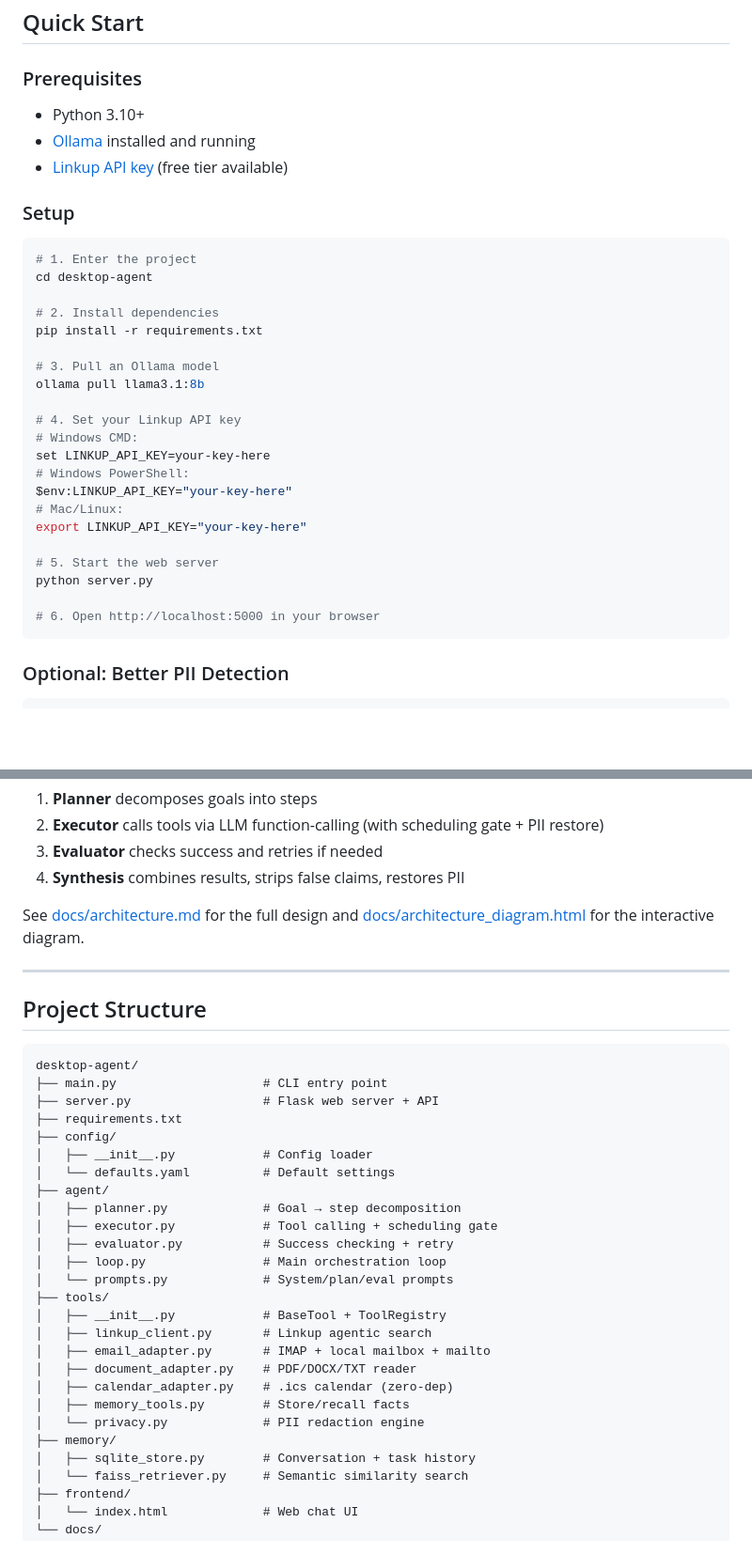
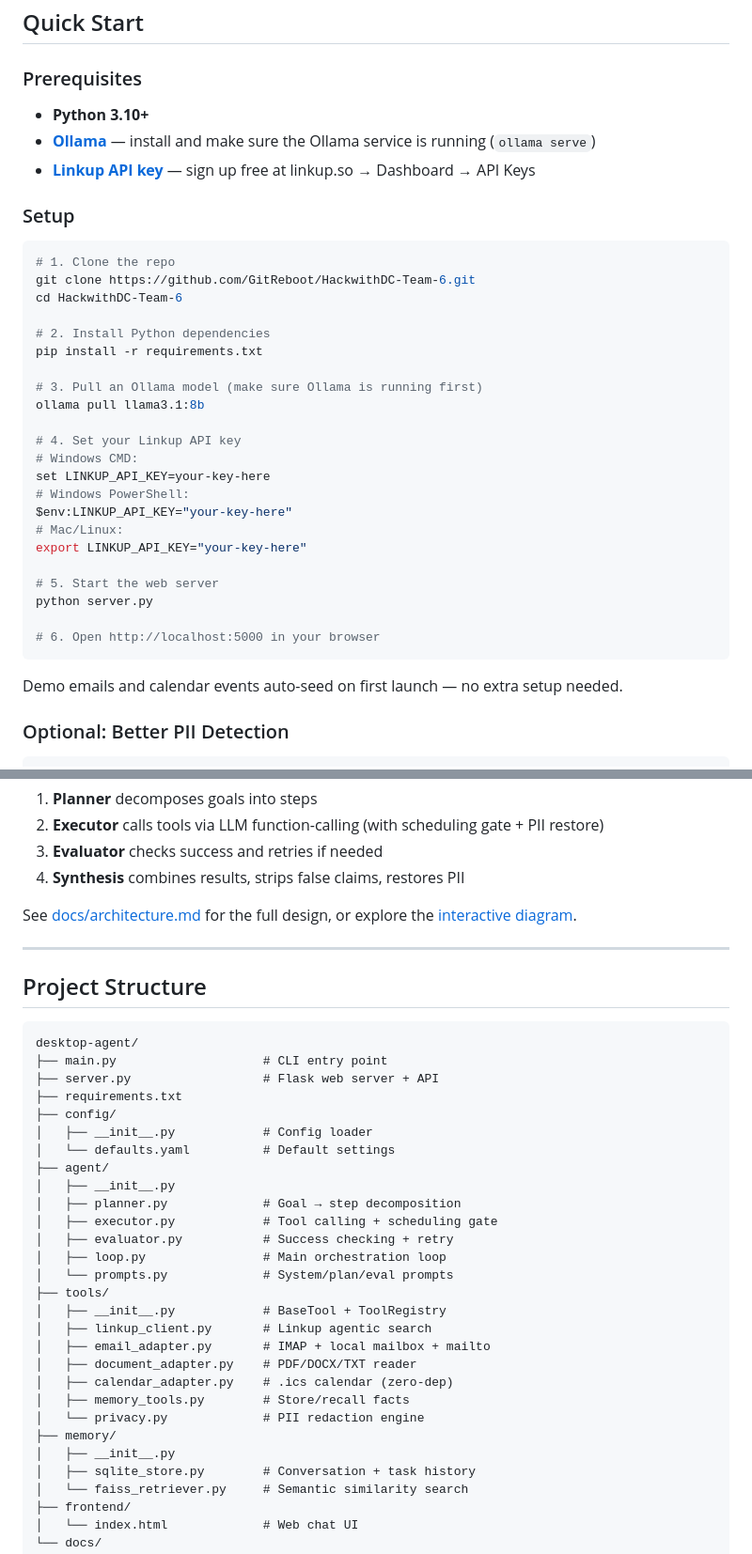
Before and after one commit to GitReboot/HackwithDC-Team-6, a Markdown page: README.md, 2 parts joined by grey strips. Shown at 94% size. Rendered like a GitHub page; blank space fills up the shorter version.

Commit message:
Update README: clearer setup, links, and tree

````diff
--- a/README.md
+++ b/README.md
@@ -24,20 +24,21 @@ A privacy-first desktop assistant that uses a local LLM (Ollama), Linkup's agent
 
 ### Prerequisites
 
-- Python 3.10+
-- [Ollama](https://ollama.com) installed and running
-- [Linkup API key](https://linkup.so) (free tier available)
+- **Python 3.10+**
+- **[Ollama](https://ollama.com)** — install and make sure the Ollama service is running (`ollama serve`)
+- **[Linkup API key](https://linkup.so)** — sign up free at linkup.so → Dashboard → API Keys
 
 ### Setup
 
 ```bash
-# 1. Enter the project
-cd desktop-agent
+# 1. Clone the repo
+git clone https://github.com/GitReboot/HackwithDC-Team-6.git
+cd HackwithDC-Team-6
 
-# 2. Install dependencies
+# 2. Install Python dependencies
 pip install -r requirements.txt
 
-# 3. Pull an Ollama model
+# 3. Pull an Ollama model (make sure Ollama is running first)
 ollama pull llama3.1:8b
 
 # 4. Set your Linkup API key
@@ -53,6 +54,8 @@ python server.py
 
 # 6. Open http://localhost:5000 in your browser
 ```
+
+Demo emails and calendar events auto-seed on first launch — no extra setup needed.
 
 ### Optional: Better PII Detection
 
@@ -96,7 +99,7 @@ The agent follows a **Planner → Executor → Evaluator** loop:
 3. **Evaluator** checks success and retries if needed
 4. **Synthesis** combines results, strips false claims, restores PII
 
-See [docs/architecture.md](docs/architecture.md) for the full design and [docs/architecture_diagram.html](docs/architecture_diagram.html) for the interactive diagram.
+See [docs/architecture.md](docs/architecture.md) for the full design, or explore the [interactive diagram](https://gitreboot.github.io/HackwithDC-Team-6/architecture_diagram.html).
 
 ---
 
@@ -111,6 +114,7 @@ desktop-agent/
 │   ├── __init__.py            # Config loader
 │   └── defaults.yaml          # Default settings
 ├── agent/
+│   ├── __init__.py
 │   ├── planner.py             # Goal → step decomposition
 │   ├── executor.py            # Tool calling + scheduling gate
 │   ├── evaluator.py           # Success checking + retry
@@ -125,6 +129,7 @@ desktop-agent/
 │   ├── memory_tools.py        # Store/recall facts
 │   └── privacy.py             # PII redaction engine
 ├── memory/
+│   ├── __init__.py
 │   ├── sqlite_store.py        # Conversation + task history
 │   └── faiss_retriever.py     # Semantic similarity search
 ├── frontend/
````
Also changed, not shown: other parts of README.md (+2 -2 lines).
